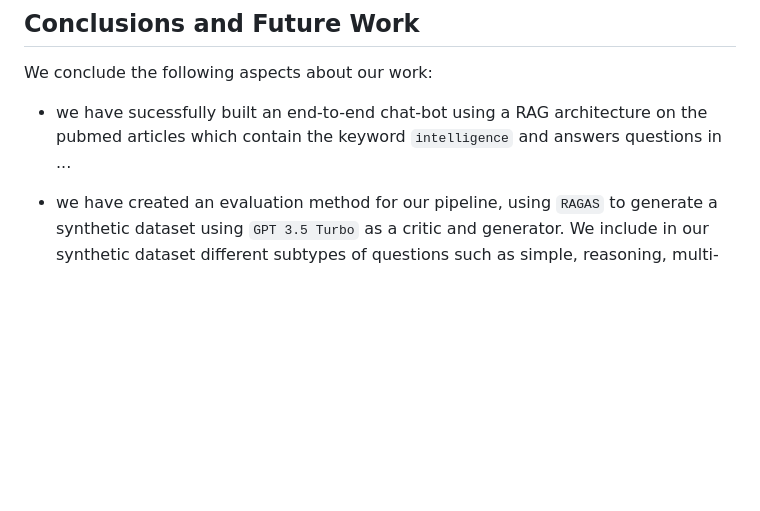
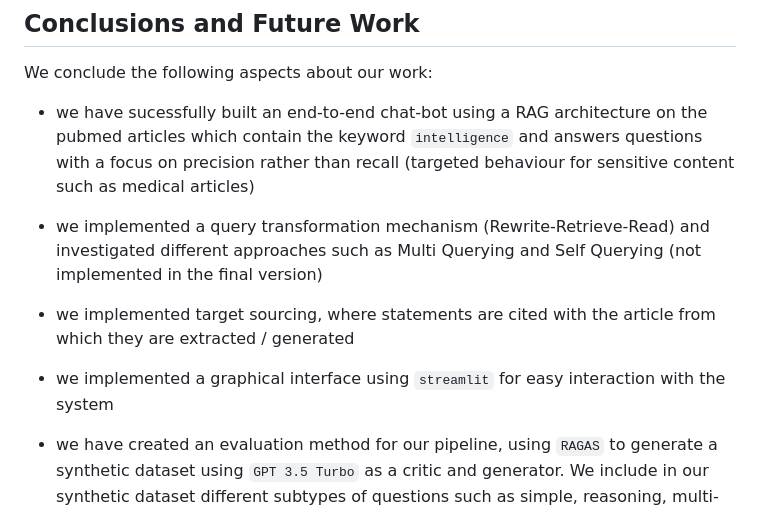
Before and after one commit to PrioteasaAndrei/QA-with-transformers-WS23, a Markdown page: README.md, the part around one of its changes. Drawn GitHub-style; blank space fills up the shorter version.

```diff
--- a/README.md
+++ b/README.md
@@ -190,7 +190,10 @@ Inference time using llama2 (Ollama) on a RTX 3050 Ti 4 GB VRAM , 16 GB RAM, I7
 ## Conclusions and Future Work
 
 We conclude the following aspects about our work:
-- we have sucessfully built an end-to-end chat-bot using a RAG architecture on the pubmed articles which contain the keyword `intelligence` and answers questions in ...
+- we have sucessfully built an end-to-end chat-bot using a RAG architecture on the pubmed articles which contain the keyword `intelligence` and answers questions with a focus on precision rather than recall (targeted behaviour for sensitive content such as medical articles)
+- we implemented a query transformation mechanism (Rewrite-Retrieve-Read) and investigated different approaches such as Multi Querying and Self Querying (not implemented in the final version)
+- we implemented target sourcing, where statements are cited with the article from which they are extracted / generated
+- we implemented a graphical interface using `streamlit` for easy interaction with the system
 - we have created an evaluation method for our pipeline, using `RAGAS` to generate a synthetic dataset using `GPT 3.5 Turbo` as a critic and generator. We include in our synthetic dataset different subtypes of questions such as simple, reasoning, multi-context and conditional.
 - using our synthethic dataset we investigated the influence of different hyperparameters as follows:
 
```
Also changed, not shown: other parts of README.md (+24 -1 lines).
